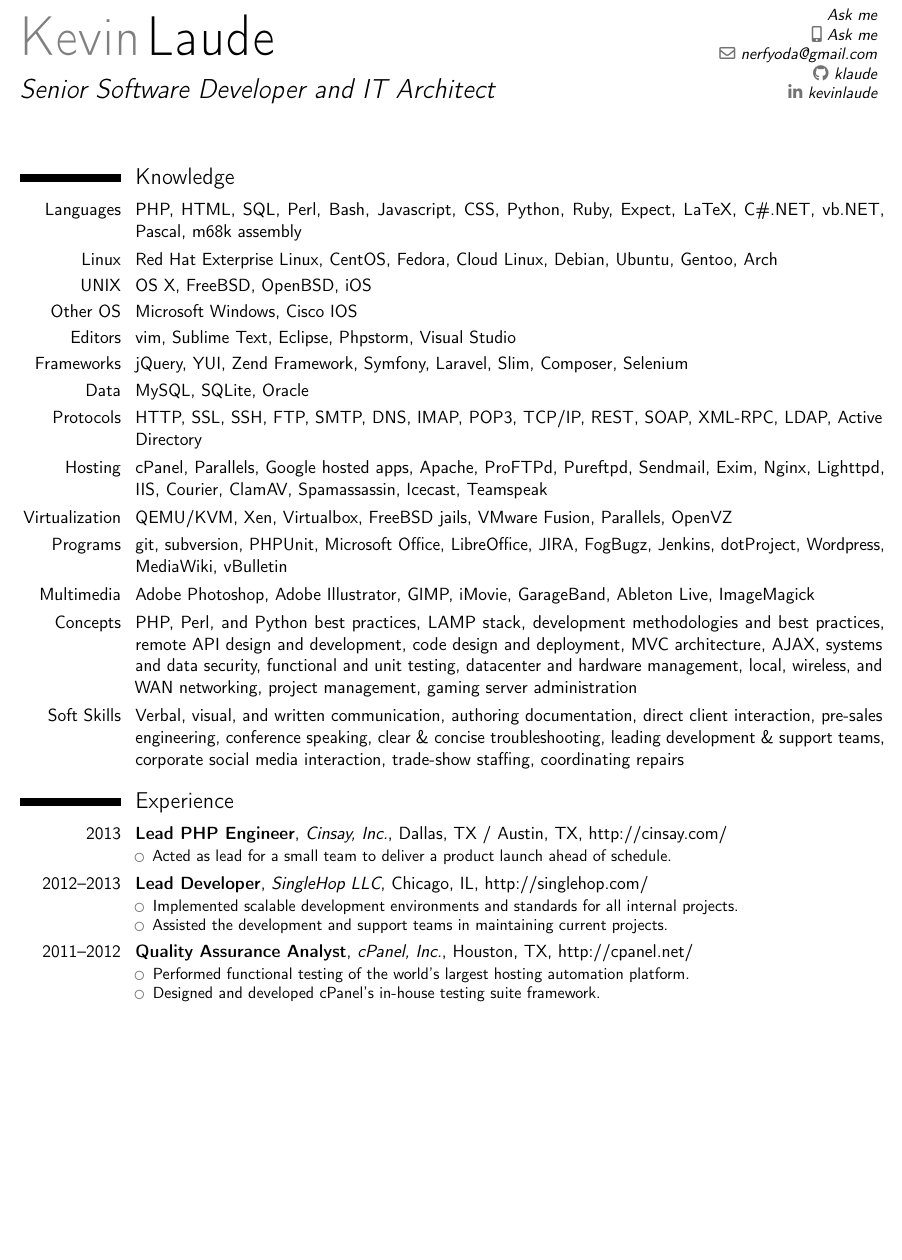
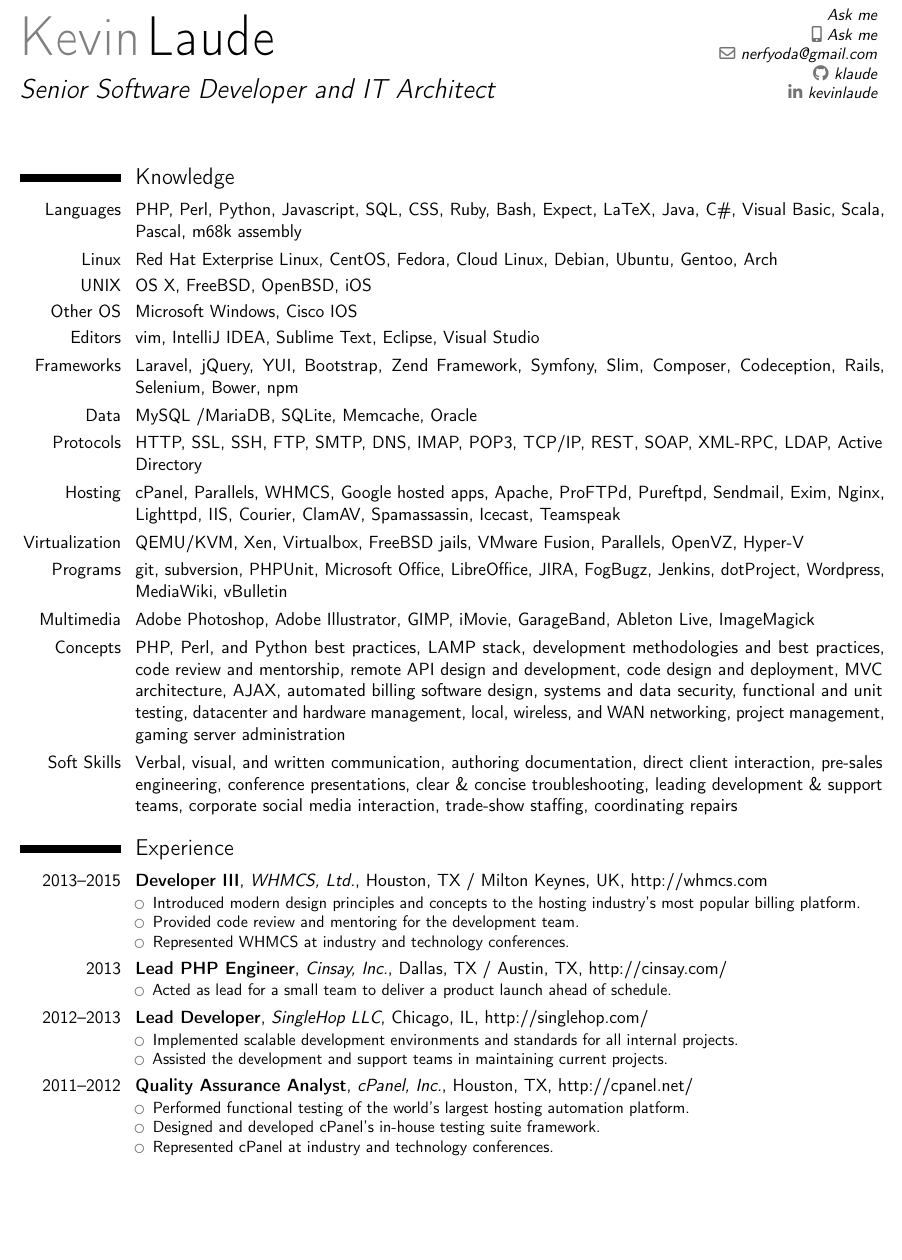
Before and after one commit to klaude/resume, a LaTeX CV (resume.tex): part of page 1 of 2, cut so that both start at the same text, the shorter picture padded with empty space. Compiled offline with pdfLaTeX.

Commit message:
Update skills and experiences
Add my current job at WHMCS and update my knowledge section with what
I've picked up in the past two years.

```diff
--- a/resume.tex
+++ b/resume.tex
@@ -47,23 +47,38 @@
 
     % Knowledge
     \section{Knowledge}
-        \cvitem{Languages}{PHP, HTML, SQL, Perl, Bash, Javascript, CSS, Python, Ruby, Expect, LaTeX, C\#.NET, vb.NET, Pascal, m68k assembly}
+        \cvitem{Languages}{PHP, Perl, Python, Javascript, SQL, CSS, Ruby, Bash, Expect, LaTeX, Java, C\#, Visual Basic, Scala, Pascal, m68k assembly}
         \cvitem{Linux}{Red Hat Exterprise Linux, CentOS, Fedora, Cloud Linux, Debian, Ubuntu, Gentoo, Arch}
         \cvitem{UNIX}{OS X, FreeBSD, OpenBSD, iOS}
         \cvitem{Other OS}{Microsoft Windows, Cisco IOS}
-        \cvitem{Editors}{vim, Sublime Text, Eclipse, Phpstorm, Visual Studio}
-        \cvitem{Frameworks}{jQuery, YUI, Zend Framework, Symfony, Laravel, Slim, Composer, Selenium}
-        \cvitem{Data}{MySQL, SQLite, Oracle}
+        \cvitem{Editors}{vim, IntelliJ IDEA, Sublime Text, Eclipse, Visual Studio}
+        \cvitem{Frameworks}{Laravel, jQuery, YUI, Bootstrap, Zend Framework, Symfony, Slim, Composer, Codeception, Rails, Selenium, Bower, npm}
+        \cvitem{Data}{MySQL /MariaDB, SQLite, Memcache, Oracle}
         \cvitem{Protocols}{HTTP, SSL, SSH, FTP, SMTP, DNS, IMAP, POP3, TCP/IP, REST, SOAP, XML-RPC, LDAP, Active Directory}
-        \cvitem{Hosting}{cPanel, Parallels, Google hosted apps, Apache, ProFTPd, Pureftpd, Sendmail, Exim, Nginx, Lighttpd, IIS, Courier, ClamAV, Spamassassin, Icecast, Teamspeak}
-        \cvitem{Virtualization}{QEMU/KVM, Xen, Virtualbox, FreeBSD jails, VMware Fusion, Parallels, OpenVZ}
+        \cvitem{Hosting}{cPanel, Parallels, WHMCS, Google hosted apps, Apache, ProFTPd, Pureftpd, Sendmail, Exim, Nginx, Lighttpd, IIS, Courier, ClamAV, Spamassassin, Icecast, Teamspeak}
+        \cvitem{Virtualization}{QEMU/KVM, Xen, Virtualbox, FreeBSD jails, VMware Fusion, Parallels, OpenVZ, Hyper-V}
         \cvitem{Programs}{git, subversion, PHPUnit, Microsoft Office, LibreOffice, JIRA, FogBugz, Jenkins, dotProject, Wordpress, MediaWiki, vBulletin}
         \cvitem{Multimedia}{Adobe Photoshop, Adobe Illustrator, GIMP, iMovie, GarageBand, Ableton Live, ImageMagick}
-        \cvitem{Concepts}{PHP, Perl, and Python best practices, LAMP stack, development methodologies and best practices, remote API design and development, code design and deployment, MVC architecture, AJAX, systems and data security, functional and unit testing, datacenter and hardware management, local, wireless, and WAN networking, project management, gaming server administration}
-        \cvitem{Soft Skills}{Verbal, visual, and written communication, authoring documentation, direct client interaction, pre-sales engineering, conference speaking, clear \& concise troubleshooting, leading development \& support teams, corporate social media interaction, trade-show staffing, coordinating repairs}
+        \cvitem{Concepts}{PHP, Perl, and Python best practices, LAMP stack, development methodologies and best practices, code review and mentorship, remote API design and development, code design and deployment, MVC architecture, AJAX, automated billing software design, systems and data security, functional and unit testing, datacenter and hardware management, local, wireless, and WAN networking, project management, gaming server administration}
+        \cvitem{Soft Skills}{Verbal, visual, and written communication, authoring documentation, direct client interaction, pre-sales engineering, conference presentations, clear \& concise troubleshooting, leading development \& support teams, corporate social media interaction, trade-show staffing, coordinating repairs}
 
     % Experience
     \section{Experience}
+        % WHMCS
+        \cventry
+            {2013--2015}
+            {Developer III}
+            {WHMCS, Ltd.}
+            {Houston, TX / Milton Keynes, UK}
+            {\httplink[http://whmcs.com]{whmcs.com}}
+            {
+                \begin{itemize}
+                    \item Introduced modern design principles and concepts to the hosting industry's most popular billing platform.
+                    \item Provided code review and mentoring for the development team.
+                    \item Represented WHMCS at industry and technology conferences.
+                \end{itemize}
+            }
+
         % Cinsay
         \cventry
             {2013}
@@ -102,6 +117,7 @@
                 \begin{itemize}
                     \item Performed functional testing of the world's largest hosting automation platform.
                     \item Designed and developed cPanel's in-house testing suite framework.
+                    \item Represented cPanel at industry and technology conferences.
                 \end{itemize}
             }
 
```
